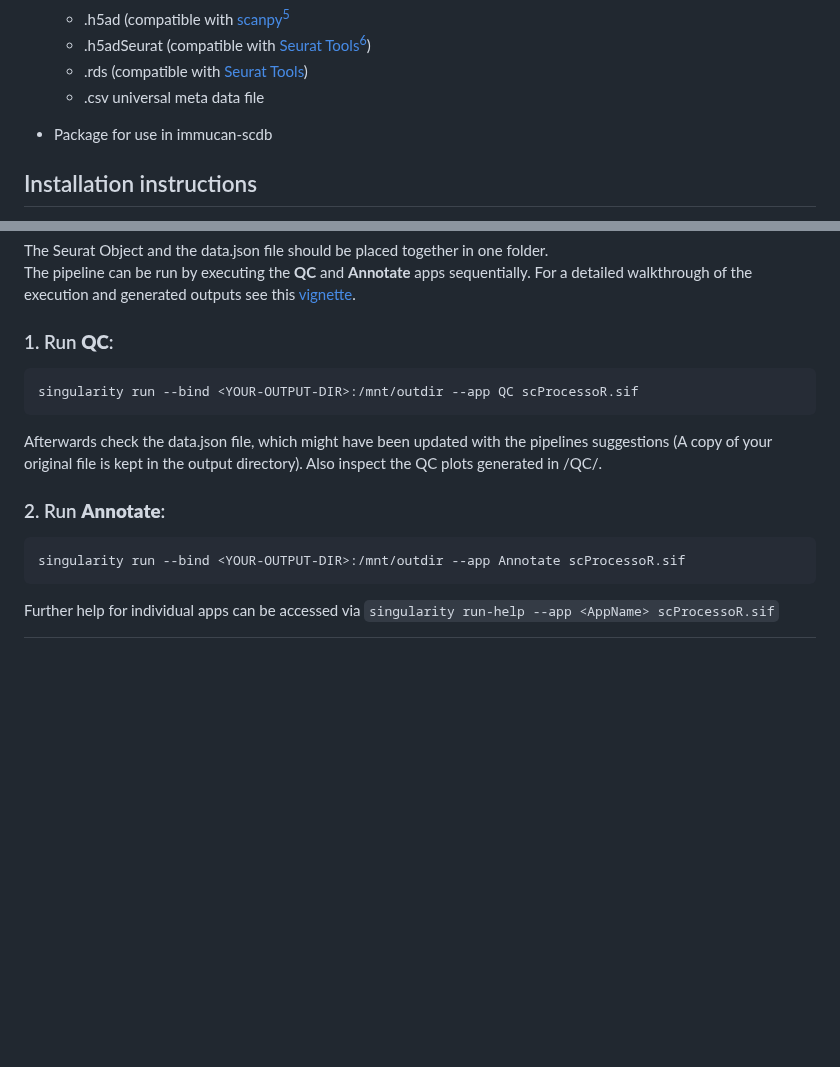
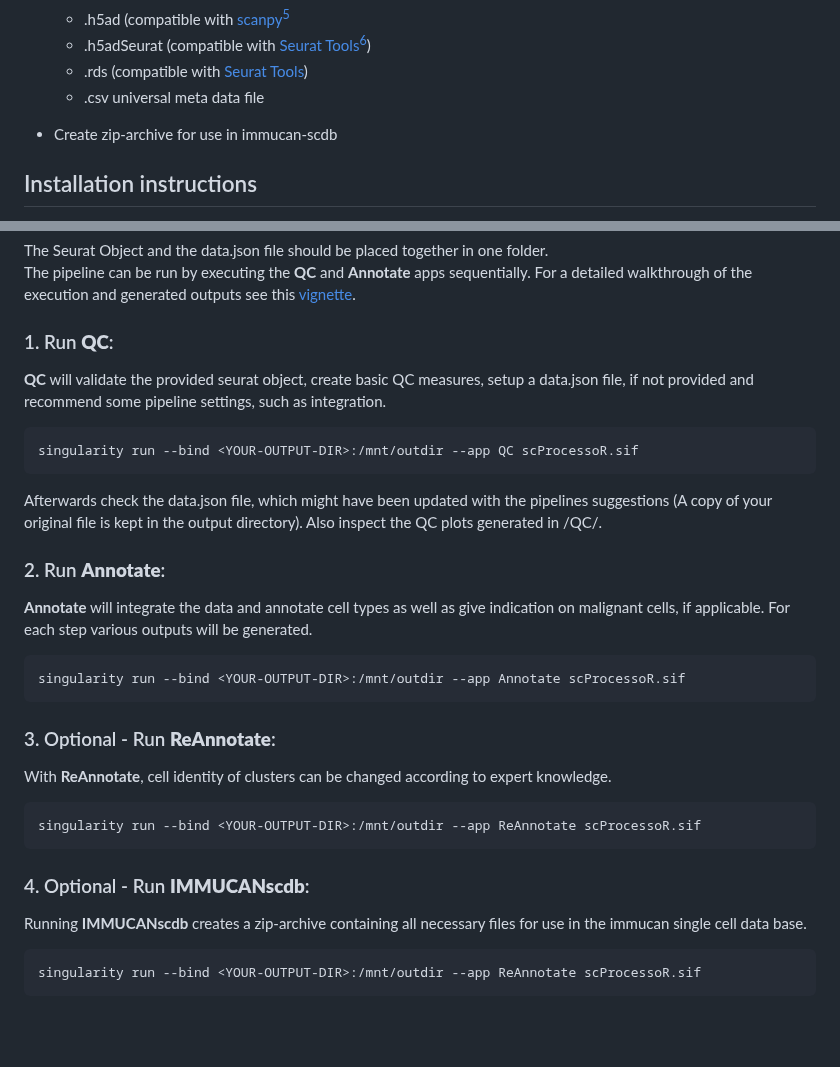
Before and after one commit to ImmucanWP7/immucan-scdb, a Markdown page: README.md, 2 parts joined by grey strips. Drawn GitHub-style; blank space fills up the shorter version.

````diff
--- a/README.md
+++ b/README.md
@@ -19,7 +19,8 @@ Data processing is done in two main steps including **quality controc (QC)** and
     - .h5adSeurat (compatible with [Seurat Tools](https://satijalab.org/seurat/)[^seurat])
     - .rds (compatible with [Seurat Tools](https://satijalab.org/seurat/))
     - .csv universal meta data file
-- Package for use in immucan-scdb
+
+- Create zip-archive for use in immucan-scdb
 
 
 ## Installation instructions
@@ -64,6 +65,8 @@ The Seurat Object and the data.json file should be placed together in one folder
 The pipeline can be run by executing the **QC** and **Annotate** apps sequentially. For a detailed walkthrough of the execution and generated outputs see this [vignette]().
 
 ### 1. Run **QC**:
+
+**QC** will validate the provided seurat object, create basic QC measures, setup a data.json file, if not provided and recommend some pipeline settings, such as integration.
 ```
 singularity run --bind <YOUR-OUTPUT-DIR>:/mnt/outdir --app QC scProcessoR.sif
 ```
@@ -71,7 +74,24 @@ singularity run --bind <YOUR-OUTPUT-DIR>:/mnt/outdir --app QC scProcessoR.sif
 Afterwards check the data.json file, which might have been updated with the pipelines suggestions (A copy of your original file is kept in the output directory). Also inspect the QC plots generated in <YOUR-OUTPUT-DIR>/QC/.
 
  ### 2. Run **Annotate**:
+
+ **Annotate** will integrate the data and annotate cell types as well as give indication on malignant cells, if applicable. For each step various outputs will be generated.
 ```
 singularity run --bind <YOUR-OUTPUT-DIR>:/mnt/outdir --app Annotate scProcessoR.sif
 ```
 
+ ### 3. Optional - Run **ReAnnotate**:
+
+ With **ReAnnotate**, cell identity of clusters can be changed according to expert knowledge.
+```
+singularity run --bind <YOUR-OUTPUT-DIR>:/mnt/outdir --app ReAnnotate scProcessoR.sif
+```
+
+ ### 4. Optional - Run **IMMUCANscdb**:
+
+ Running **IMMUCANscdb** creates a zip-archive containing all necessary files for use in the immucan single cell data base.
+```
+singularity run --bind <YOUR-OUTPUT-DIR>:/mnt/outdir --app ReAnnotate scProcessoR.sif
+```
+
+
````
Also changed, not shown: other parts of README.md (+6 -2 lines).
